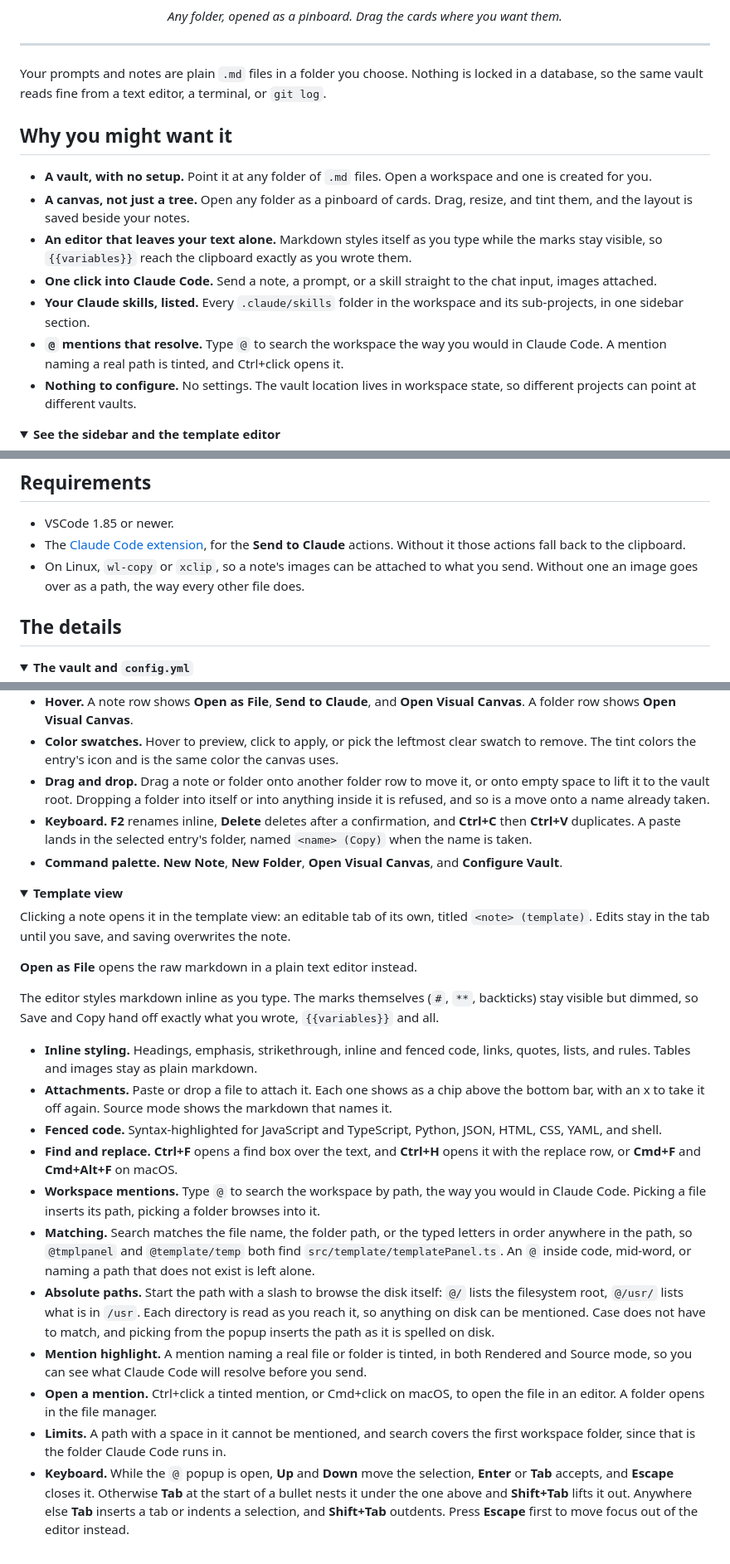
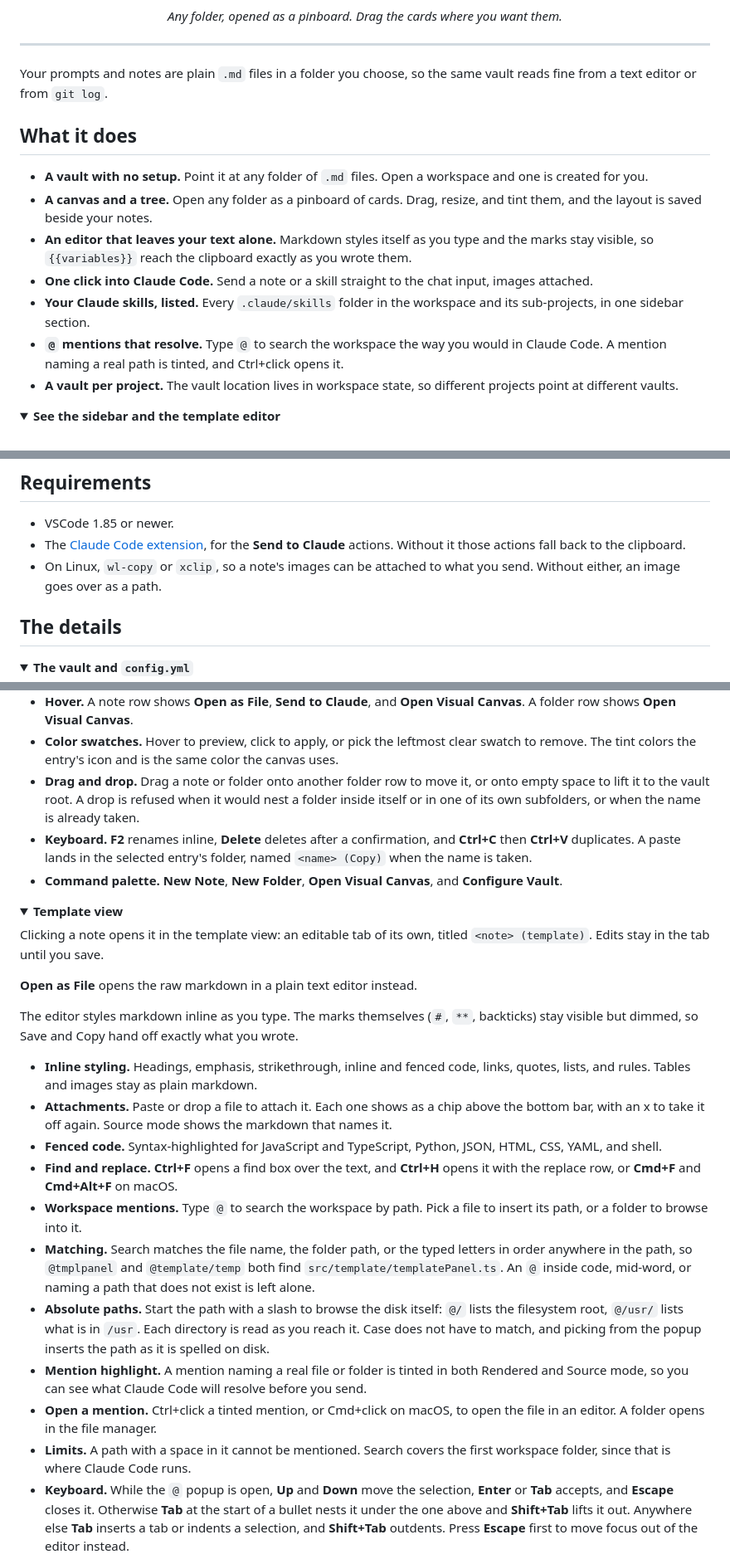
Before and after one commit to Ge0rg3/vscode-prompt-studio, a Markdown page: README.md, 3 parts joined by grey strips. Shown at 83% size. Rendered like a GitHub page; folded sections open.

Commit message:
docs: tighten the readme prose and cut repeated lines

```diff
--- a/README.md
+++ b/README.md
@@ -20,17 +20,17 @@
 
 ---
 
-Your prompts and notes are plain `.md` files in a folder you choose. Nothing is locked in a database, so the same vault reads fine from a text editor, a terminal, or `git log`.
+Your prompts and notes are plain `.md` files in a folder you choose, so the same vault reads fine from a text editor or from `git log`.
 
-## Why you might want it
+## What it does
 
-- **A vault, with no setup.** Point it at any folder of `.md` files. Open a workspace and one is created for you.
-- **A canvas, not just a tree.** Open any folder as a pinboard of cards. Drag, resize, and tint them, and the layout is saved beside your notes.
-- **An editor that leaves your text alone.** Markdown styles itself as you type while the marks stay visible, so `{{variables}}` reach the clipboard exactly as you wrote them.
-- **One click into Claude Code.** Send a note, a prompt, or a skill straight to the chat input, images attached.
+- **A vault with no setup.** Point it at any folder of `.md` files. Open a workspace and one is created for you.
+- **A canvas and a tree.** Open any folder as a pinboard of cards. Drag, resize, and tint them, and the layout is saved beside your notes.
+- **An editor that leaves your text alone.** Markdown styles itself as you type and the marks stay visible, so `{{variables}}` reach the clipboard exactly as you wrote them.
+- **One click into Claude Code.** Send a note or a skill straight to the chat input, images attached.
 - **Your Claude skills, listed.** Every `.claude/skills` folder in the workspace and its sub-projects, in one sidebar section.
 - **`@` mentions that resolve.** Type `@` to search the workspace the way you would in Claude Code. A mention naming a real path is tinted, and Ctrl+click opens it.
-- **Nothing to configure.** No settings. The vault location lives in workspace state, so different projects can point at different vaults.
+- **A vault per project.** The vault location lives in workspace state, so different projects point at different vaults.
 
 <details>
 <summary><b>See the sidebar and the template editor</b></summary>
@@ -49,7 +49,7 @@ Your prompts and notes are plain `.md` files in a folder you choose. Nothing is
 
 - VSCode 1.85 or newer.
 - The [Claude Code extension](https://marketplace.visualstudio.com/items?itemName=anthropic.claude-code), for the **Send to Claude** actions. Without it those actions fall back to the clipboard.
-- On Linux, `wl-copy` or `xclip`, so a note's images can be attached to what you send. Without one an image goes over as a path, the way every other file does.
+- On Linux, `wl-copy` or `xclip`, so a note's images can be attached to what you send. Without either, an image goes over as a path.
 
 ## The details
 
@@ -116,7 +114,7 @@ Only `.md` files appear, and dotfiles are hidden.
 - **Copy as Path** offers **Static**, the absolute path on disk, or **Relative**, the path relative to the vault root.
 - **Hover.** A note row shows **Open as File**, **Send to Claude**, and **Open Visual Canvas**. A folder row shows **Open Visual Canvas**.
 - **Color swatches.** Hover to preview, click to apply, or pick the leftmost clear swatch to remove. The tint colors the entry's icon and is the same color the canvas uses.
-- **Drag and drop.** Drag a note or folder onto another folder row to move it, or onto empty space to lift it to the vault root. Dropping a folder into itself or into anything inside it is refused, and so is a move onto a name already taken.
+- **Drag and drop.** Drag a note or folder onto another folder row to move it, or onto empty space to lift it to the vault root. A drop is refused when it would nest a folder inside itself or in one of its own subfolders, or when the name is already taken.
 - **Keyboard.** **F2** renames inline, **Delete** deletes after a confirmation, and **Ctrl+C** then **Ctrl+V** duplicates. A paste lands in the selected entry's folder, named `<name> (Copy)` when the name is taken.
 - **Command palette.** **New Note**, **New Folder**, **Open Visual Canvas**, and **Configure Vault**.
 
@@ -125,22 +123,22 @@ Only `.md` files appear, and dotfiles are hidden.
 <details>
 <summary><b>Template view</b></summary>
 
-Clicking a note opens it in the template view: an editable tab of its own, titled `<note> (template)`. Edits stay in the tab until you save, and saving overwrites the note.
+Clicking a note opens it in the template view: an editable tab of its own, titled `<note> (template)`. Edits stay in the tab until you save.
 
 **Open as File** opens the raw markdown in a plain text editor instead.
 
-The editor styles markdown inline as you type. The marks themselves (`#`, `**`, backticks) stay visible but dimmed, so Save and Copy hand off exactly what you wrote, `{{variables}}` and all.
+The editor styles markdown inline as you type. The marks themselves (`#`, `**`, backticks) stay visible but dimmed, so Save and Copy hand off exactly what you wrote.
 
 - **Inline styling.** Headings, emphasis, strikethrough, inline and fenced code, links, quotes, lists, and rules. Tables and images stay as plain markdown.
 - **Attachments.** Paste or drop a file to attach it. Each one shows as a chip above the bottom bar, with an x to take it off again. Source mode shows the markdown that names it.
 - **Fenced code.** Syntax-highlighted for JavaScript and TypeScript, Python, JSON, HTML, CSS, YAML, and shell.
 - **Find and replace.** **Ctrl+F** opens a find box over the text, and **Ctrl+H** opens it with the replace row, or **Cmd+F** and **Cmd+Alt+F** on macOS.
-- **Workspace mentions.** Type `@` to search the workspace by path, the way you would in Claude Code. Picking a file inserts its path, picking a folder browses into it.
+- **Workspace mentions.** Type `@` to search the workspace by path. Pick a file to insert its path, or a folder to browse into it.
 - **Matching.** Search matches the file name, the folder path, or the typed letters in order anywhere in the path, so `@tmplpanel` and `@template/temp` both find `src/template/templatePanel.ts`. An `@` inside code, mid-word, or naming a path that does not exist is left alone.
-- **Absolute paths.** Start the path with a slash to browse the disk itself: `@/` lists the filesystem root, `@/usr/` lists what is in `/usr`. Each directory is read as you reach it, so anything on disk can be mentioned. Case does not have to match, and picking from the popup inserts the path as it is spelled on disk.
-- **Mention highlight.** A mention naming a real file or folder is tinted, in both Rendered and Source mode, so you can see what Claude Code will resolve before you send.
+- **Absolute paths.** Start the path with a slash to browse the disk itself: `@/` lists the filesystem root, `@/usr/` lists what is in `/usr`. Each directory is read as you reach it. Case does not have to match, and picking from the popup inserts the path as it is spelled on disk.
+- **Mention highlight.** A mention naming a real file or folder is tinted in both Rendered and Source mode, so you can see what Claude Code will resolve before you send.
 - **Open a mention.** Ctrl+click a tinted mention, or Cmd+click on macOS, to open the file in an editor. A folder opens in the file manager.
-- **Limits.** A path with a space in it cannot be mentioned, and search covers the first workspace folder, since that is the folder Claude Code runs in.
+- **Limits.** A path with a space in it cannot be mentioned. Search covers the first workspace folder, since that is where Claude Code runs.
 - **Keyboard.** While the `@` popup is open, **Up** and **Down** move the selection, **Enter** or **Tab** accepts, and **Escape** closes it. Otherwise **Tab** at the start of a bullet nests it under the one above and **Shift+Tab** lifts it out. Anywhere else **Tab** inserts a tab or indents a selection, and **Shift+Tab** outdents. Press **Escape** first to move focus out of the editor instead.
 
 A bar along the bottom offers:
```
Also changed, not shown: other parts of README.md (+11 -13 lines).
